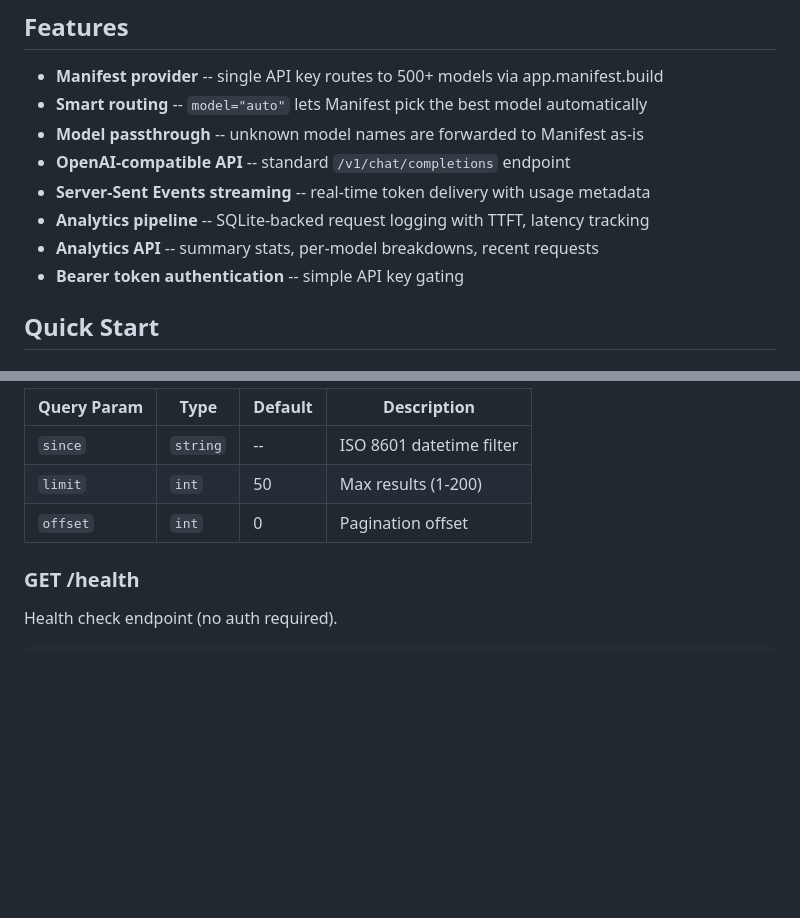
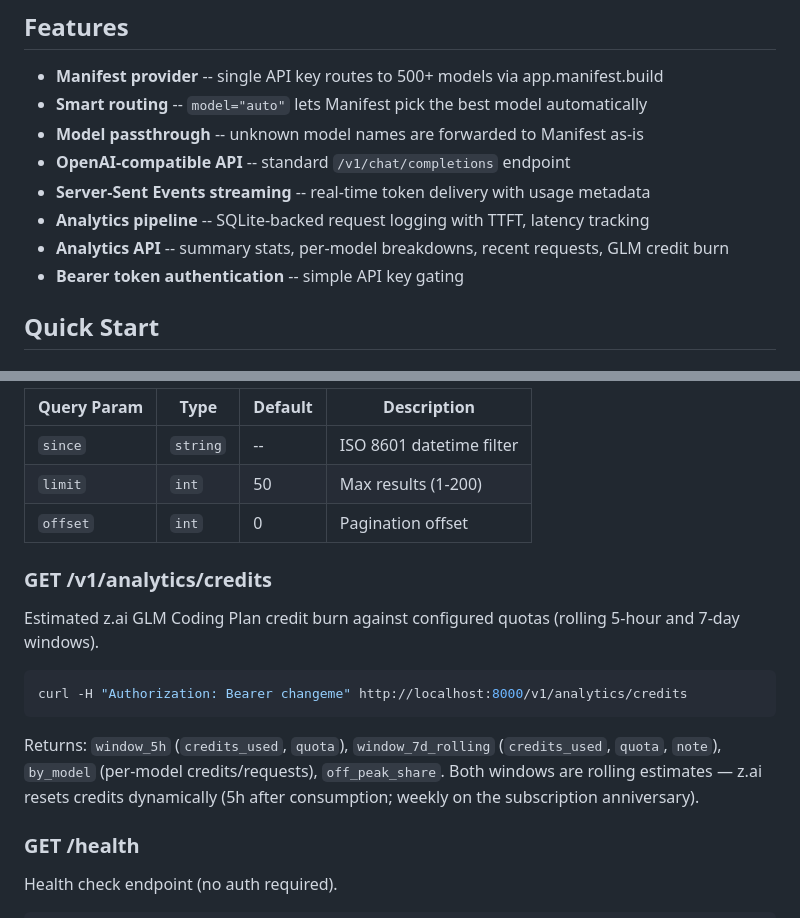
Before and after one commit to phuongddx/llm-gateway, a Markdown page: README.md, 2 parts joined by grey strips. GitHub-like rendering; blank space fills up the shorter version.

Commit message:
docs: add GET /v1/analytics/credits to README API reference

````diff
--- a/README.md
+++ b/README.md
@@ -10,7 +10,7 @@ A FastAPI-based API gateway that routes chat completion requests through Manifes
 - **OpenAI-compatible API** -- standard `/v1/chat/completions` endpoint
 - **Server-Sent Events streaming** -- real-time token delivery with usage metadata
 - **Analytics pipeline** -- SQLite-backed request logging with TTFT, latency tracking
-- **Analytics API** -- summary stats, per-model breakdowns, recent requests
+- **Analytics API** -- summary stats, per-model breakdowns, recent requests, GLM credit burn
 - **Bearer token authentication** -- simple API key gating
 
 ## Quick Start
@@ -159,6 +159,16 @@ Paginated list of recent requests.
 | `limit` | `int` | 50 | Max results (1-200) |
 | `offset` | `int` | 0 | Pagination offset |
 
+### GET /v1/analytics/credits
+
+Estimated z.ai GLM Coding Plan credit burn against configured quotas (rolling 5-hour and 7-day windows).
+
+```bash
+curl -H "Authorization: Bearer changeme" http://localhost:8000/v1/analytics/credits
+```
+
+Returns: `window_5h` (`credits_used`, `quota`), `window_7d_rolling` (`credits_used`, `quota`, `note`), `by_model` (per-model credits/requests), `off_peak_share`. Both windows are rolling estimates — z.ai resets credits dynamically (5h after consumption; weekly on the subscription anniversary).
+
 ### GET /health
 
 Health check endpoint (no auth required).
````
